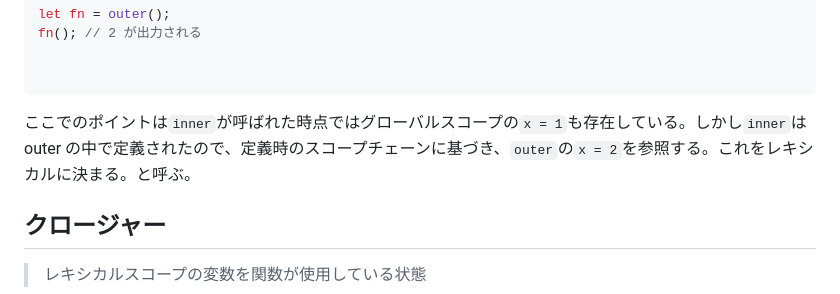
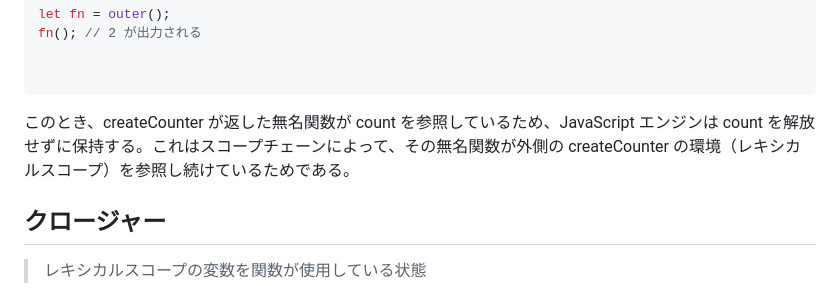
Before and after one commit to KugaiKento/JavaScript-Tutorial, a Markdown page: Note/020_スコープ.md, the part around the change. Rendered like a GitHub page.

Commit message:
スコープ

````diff
--- a/Note/020_スコープ.md
+++ b/Note/020_スコープ.md
@@ -69,7 +69,7 @@ fn(); // 2 が出力される
 
 ```
 
-ここでのポイントは`inner`が呼ばれた時点ではグローバルスコープの`x = 1`も存在している。しかし`inner`は outer の中で定義されたので、定義時のスコープチェーンに基づき、`outer`の`x = 2`を参照する。これをレキシカルに決まる。と呼ぶ。
+このとき、createCounter が返した無名関数が count を参照しているため、JavaScript エンジンは count を解放せずに保持する。これはスコープチェーンによって、その無名関数が外側の createCounter の環境（レキシカルスコープ）を参照し続けているためである。
 
 ## クロージャー
 
````
